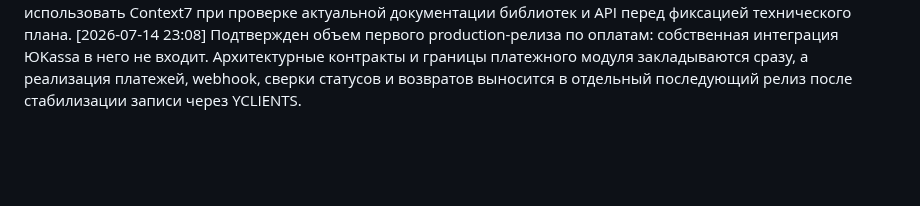
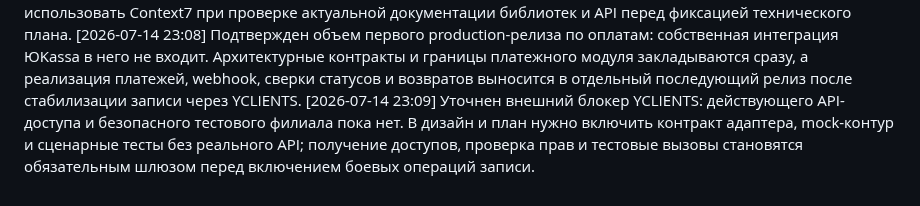
Before and after one commit to vlad495-commits/moroz-i-solntse-bot, a Markdown page: changelog.md, the part around the change. Rendered like a GitHub page; blank space fills up the shorter version.

Commit message:
docs: зафиксирован блокер доступа к YCLIENTS

```diff
--- a/changelog.md
+++ b/changelog.md
@@ -135,3 +135,4 @@
 [2026-07-14 23:04] Пользователь определил целевой масштаб плана: проектировать и реализовывать сразу готовую production-архитектуру, а не ограничиваться очередной учебной ступенью или урезанным техническим MVP.
 [2026-07-14 23:06] Подтвержден канал первого production-релиза: только Telegram. Внутреннее ядро при этом проектируется production-ready с границами для последующего подключения WhatsApp, Instagram, ВКонтакте и чата сайта. Пользователь попросил продолжить уточняющие вопросы по Superpowers и использовать Context7 при проверке актуальной документации библиотек и API перед фиксацией технического плана.
 [2026-07-14 23:08] Подтвержден объем первого production-релиза по оплатам: собственная интеграция ЮKassa в него не входит. Архитектурные контракты и границы платежного модуля закладываются сразу, а реализация платежей, webhook, сверки статусов и возвратов выносится в отдельный последующий релиз после стабилизации записи через YCLIENTS.
+[2026-07-14 23:09] Уточнен внешний блокер YCLIENTS: действующего API-доступа и безопасного тестового филиала пока нет. В дизайн и план нужно включить контракт адаптера, mock-контур и сценарные тесты без реального API; получение доступов, проверка прав и тестовые вызовы становятся обязательным шлюзом перед включением боевых операций записи.
```
